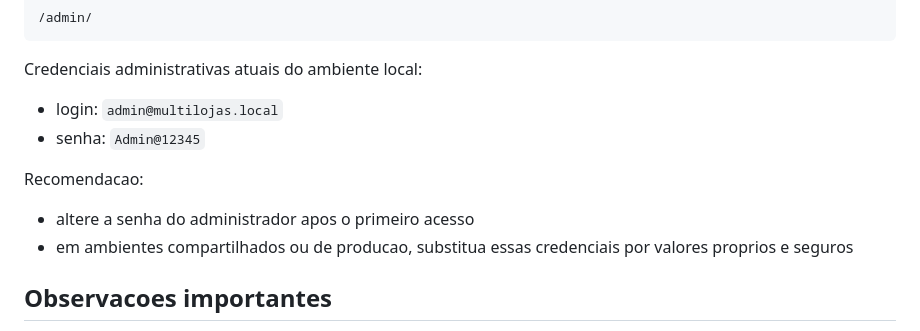
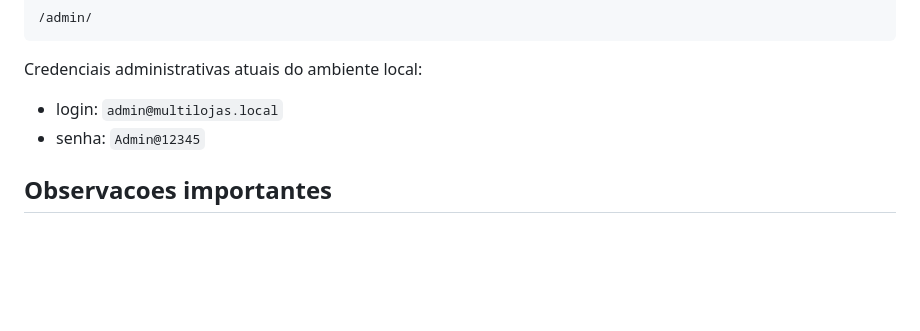
Before and after one commit to dorosuke/multilojas_BFD, a Markdown page: README.md, the part around the change. Rendered like a GitHub page; blank space fills up the shorter version.

```diff
--- a/README.md
+++ b/README.md
@@ -176,11 +176,6 @@ Credenciais administrativas atuais do ambiente local:
 - login: `admin@multilojas.local`
 - senha: `Admin@12345`
 
-Recomendacao:
-
-- altere a senha do administrador apos o primeiro acesso
-- em ambientes compartilhados ou de producao, substitua essas credenciais por valores proprios e seguros
-
 ## Observacoes importantes
 
 - o projeto aceita PostgreSQL como banco principal e SQLite como fallback local
```
